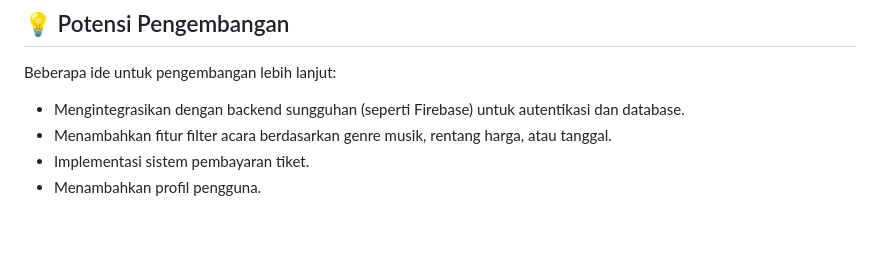
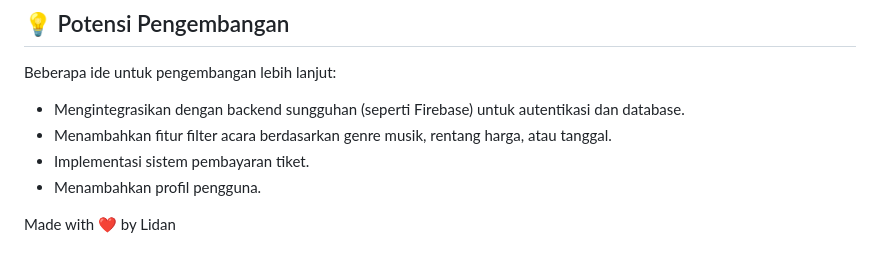
Before and after one commit to AhmdMaulidan/tiketmusik, a Markdown page: README.md, the part around the change. Rendered like a GitHub page; blank space fills up the shorter version.

Commit message:
Add closing note to README
Added a closing note to the README file.

```diff
--- a/README.md
+++ b/README.md
@@ -83,3 +83,5 @@ Beberapa ide untuk pengembangan lebih lanjut:
 - Menambahkan fitur filter acara berdasarkan genre musik, rentang harga, atau tanggal.
 - Implementasi sistem pembayaran tiket.
 - Menambahkan profil pengguna.
+
+Made with ❤️ by Lidan
```
